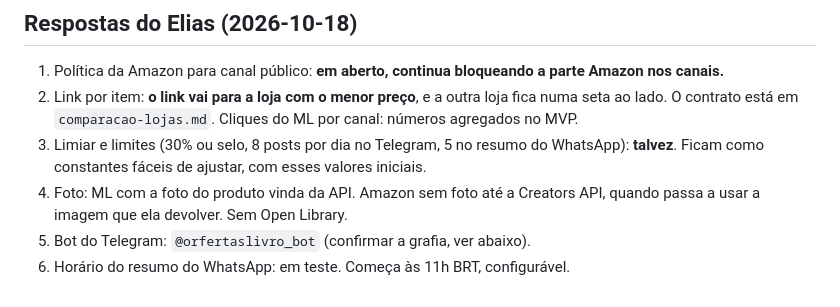
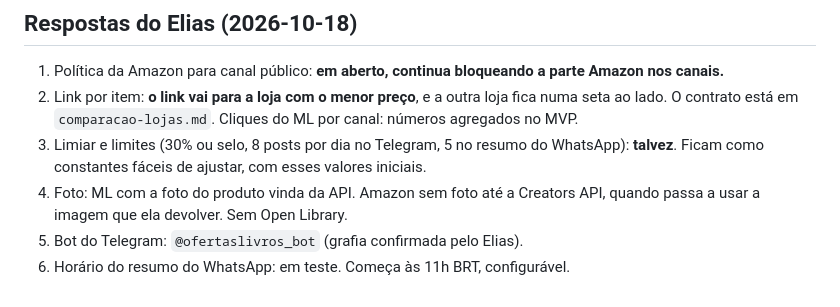
Before and after one commit to Elias-arruda/ofertaslivros.com, a Markdown page: docs/produto/distribuicao-canais.md, the part around the change. GitHub-like rendering.

Commit message:
Agent brand-designer e grafia do bot (@ofertaslivros_bot) na spec de canais
Co-Authored-By: Claude Opus 5.5 <noreply@anthropic.com>

```diff
--- a/docs/produto/distribuicao-canais.md
+++ b/docs/produto/distribuicao-canais.md
@@ -335,5 +335,5 @@ Site:
 2. Link por item: **o link vai para a loja com o menor preço**, e a outra loja fica numa seta ao lado. O contrato está em `comparacao-lojas.md`. Cliques do ML por canal: números agregados no MVP.
 3. Limiar e limites (30% ou selo, 8 posts por dia no Telegram, 5 no resumo do WhatsApp): **talvez**. Ficam como constantes fáceis de ajustar, com esses valores iniciais.
 4. Foto: ML com a foto do produto vinda da API. Amazon sem foto até a Creators API, quando passa a usar a imagem que ela devolver. Sem Open Library.
-5. Bot do Telegram: `@orfertaslivro_bot` (confirmar a grafia, ver abaixo).
+5. Bot do Telegram: `@ofertaslivros_bot` (grafia confirmada pelo Elias).
 6. Horário do resumo do WhatsApp: em teste. Começa às 11h BRT, configurável.
```
Also changed, not shown: .claude/agents/brand-designer.md (added, +36 -0 lines).
